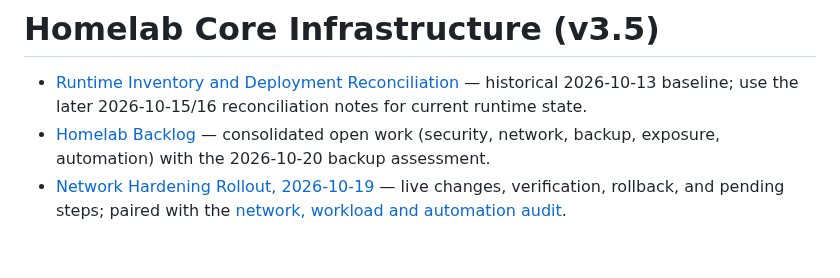
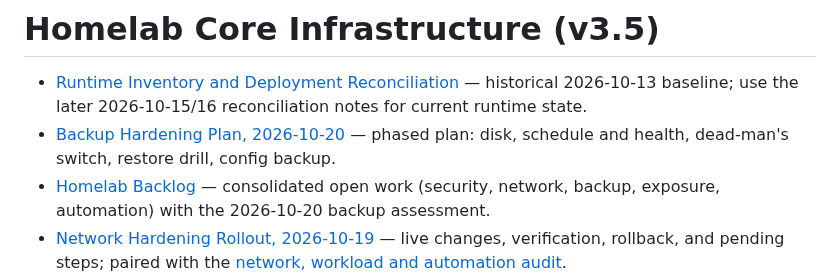
Before and after one commit to dungxbuif/Homelab, a Markdown page: docs/INDEX.md, the part around the change. GitHub-like rendering; blank space fills up the shorter version.

Commit message:
docs: add detailed backup hardening plan
Co-Authored-By: Claude Sonnet 5.5 <noreply@anthropic.com>

```diff
--- a/docs/INDEX.md
+++ b/docs/INDEX.md
@@ -8,6 +8,7 @@ timestamp: 2026-10-17T00:00:00+07:00
 # Homelab Core Infrastructure (v3.5)
 
 * [Runtime Inventory and Deployment Reconciliation](./deployments/runtime-inventory-2026-10-13.md) — historical 2026-10-13 baseline; use the later 2026-10-15/16 reconciliation notes for current runtime state.
+* [Backup Hardening Plan, 2026-10-20](./deployments/backup-hardening-plan-2026-10-20.md) — phased plan: disk, schedule and health, dead-man's switch, restore drill, config backup.
 * [Homelab Backlog](./BACKLOG.md) — consolidated open work (security, network, backup, exposure, automation) with the 2026-10-20 backup assessment.
 * [Network Hardening Rollout, 2026-10-19](./deployments/network-hardening-2026-10-19.md) — live changes, verification, rollback, and pending steps; paired with the [network, workload and automation audit](./research/network-workload-automation-audit-2026-10-19.md).
 * [Current Stack Catalog](./STACK.md) - current workloads, tunnel exceptions, DB endpoints, backup boundaries, and proposed work; Markdown for people and agents.
```
Also changed, not shown: docs/BACKLOG.md (+2 -0 lines), docs/deployments/backup-hardening-plan-2026-10-20.md (added, +151 -0 lines).
